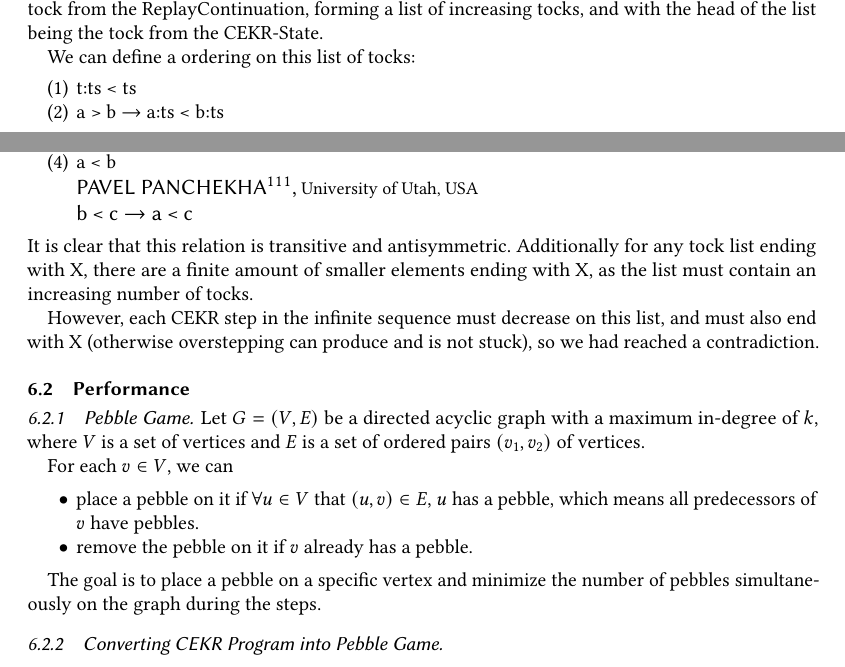
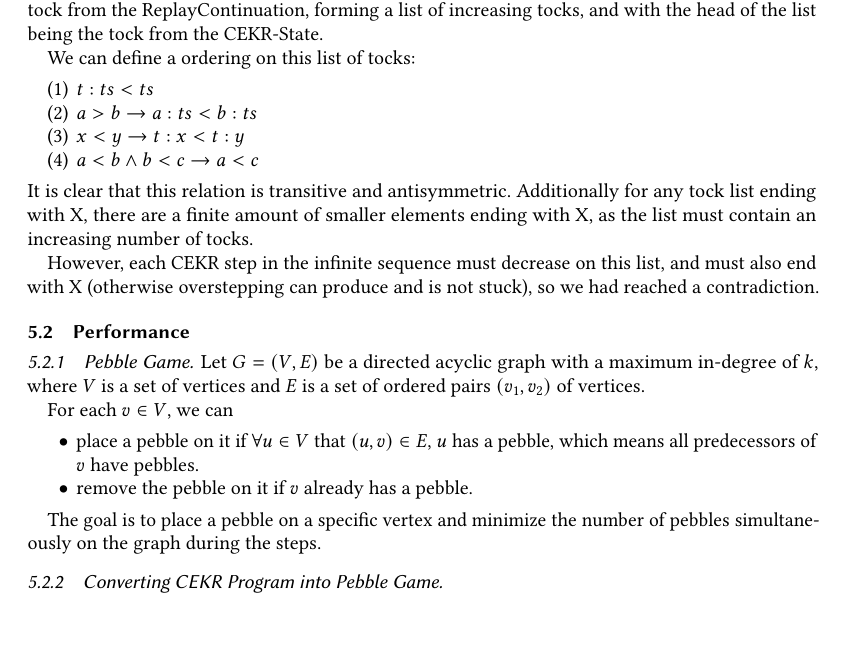
Before and after one commit to MarisaKirisame/zombie_paper, a LaTeX paper (main.tex, which reads proof.tex): two parts of pages 17 and 18 of 26 before the commit and part of page 16 of 26 after it, the two joined at a grey line, cut so that both start at the same text, the shorter picture padded with empty space. Compiled offline with pdfLaTeX.

Commit message:
Fix weirdness, move impl below proof

```diff
--- a/proof.tex
+++ b/proof.tex
@@ -92,10 +92,10 @@ In such case, for each CEKR-Machine in the infinitely long transition, extract o
 
 We can define a ordering on this list of tocks:
 \begin{enumerate}
-	\item t:ts < ts
-	\item a > b $\to$ a:ts < b:ts
-	\item x < y $\to$ t:x < t:y
-	\item a < b \and b < c $\to$ a < c
+	\item $t:ts < ts$
+	\item $a > b \to a:ts < b:ts$
+	\item $x < y \to t:x < t:y$
+	\item $a < b \land b < c \to a < c$
 \end{enumerate}
 It is clear that this relation is transitive and antisymmetric. Additionally for any tock list ending with X, there are a finite amount of smaller elements ending with X, as the list must contain an increasing number of tocks.
 
```
Also changed, not shown: main.tex (+1 -1 lines), main.pdf.
